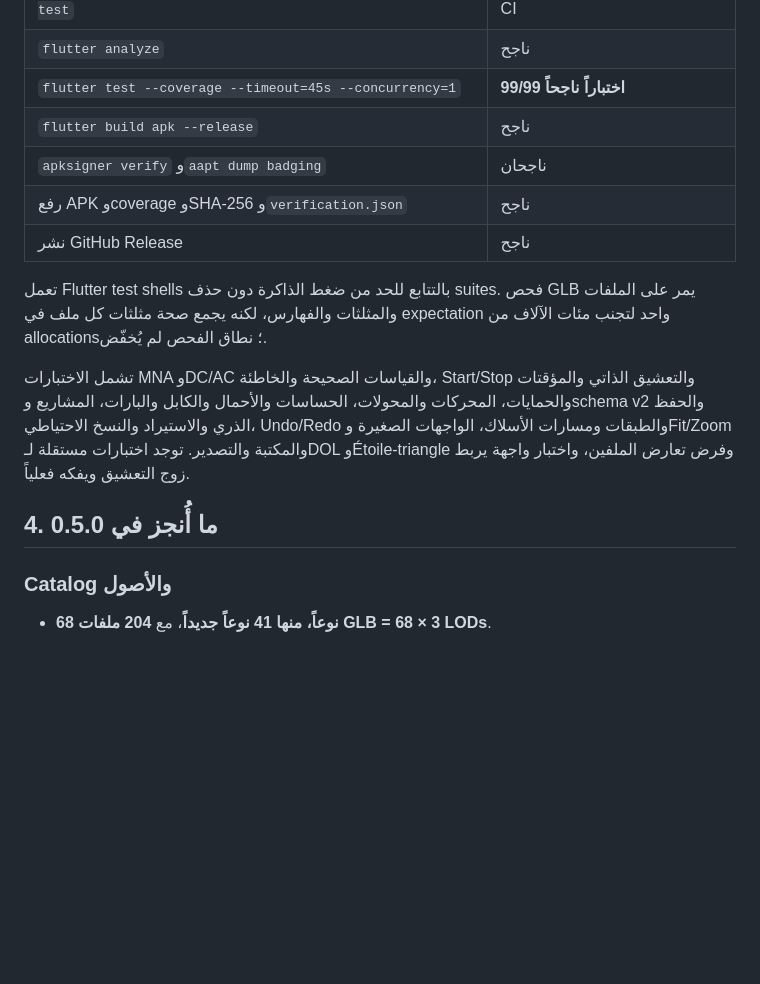
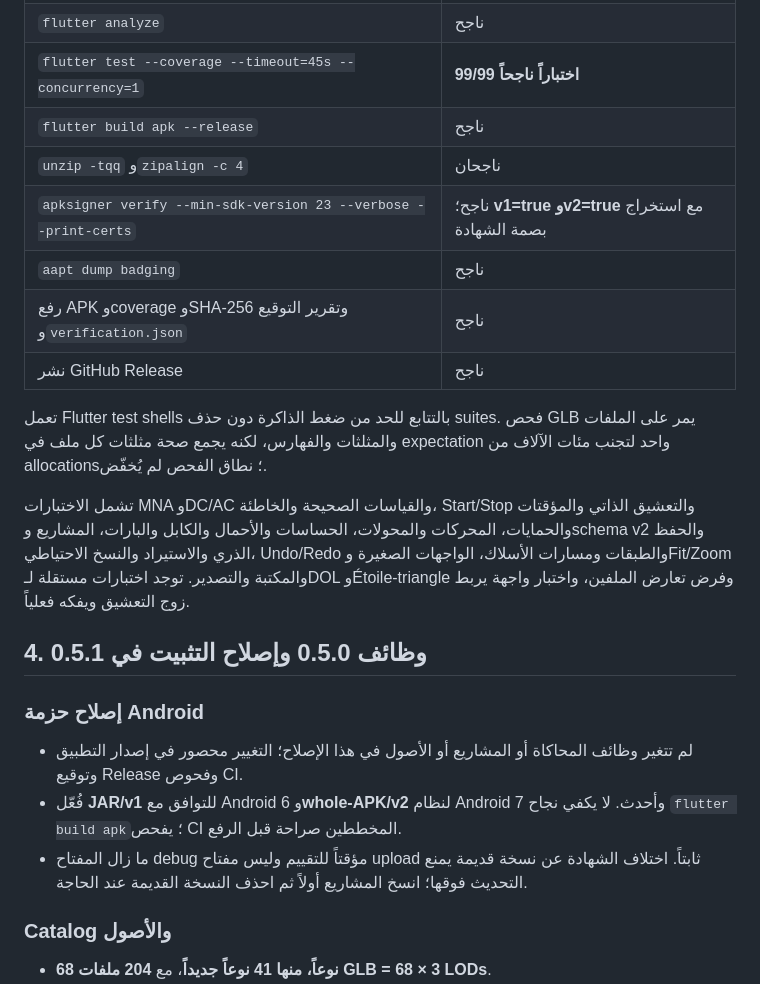
Before and after one commit to n83527040-max/ELEC-LAB-Industrial-Electric-Simulator, a Markdown page: docs/FINAL_REPORT.md, the part around one of its changes. Rendered like a GitHub page; blank space fills up the shorter version.

```diff
--- a/docs/FINAL_REPORT.md
+++ b/docs/FINAL_REPORT.md
@@ -38,15 +41,23 @@
 | `flutter analyze` | ناجح |
 | `flutter test --coverage --timeout=45s --concurrency=1` | **99/99 اختباراً ناجحاً** |
 | `flutter build apk --release` | ناجح |
-| `apksigner verify` و`aapt dump badging` | ناجحان |
-| رفع APK وcoverage وSHA-256 و`verification.json` | ناجح |
+| `unzip -tqq` و`zipalign -c 4` | ناجحان |
+| `apksigner verify --min-sdk-version 23 --verbose --print-certs` | ناجح؛ **v1=true وv2=true** مع استخراج بصمة الشهادة |
+| `aapt dump badging` | ناجح |
+| رفع APK وcoverage وSHA-256 وتقرير التوقيع و`verification.json` | ناجح |
 | نشر GitHub Release | ناجح |
 
 تعمل Flutter test shells بالتتابع للحد من ضغط الذاكرة دون حذف suites. فحص GLB يمر على الملفات والمثلثات والفهارس، لكنه يجمع صحة مثلثات كل ملف في expectation واحد لتجنب مئات الآلاف من allocations؛ نطاق الفحص لم يُخفّض.
 
 تشمل الاختبارات MNA وDC/AC والقياسات الصحيحة والخاطئة، Start/Stop والتعشيق الذاتي والمؤقتات والحمايات، المحركات والمحولات، الحساسات والأحمال والكابل والبارات، المشاريع وschema v2 والحفظ الذري والاستيراد والنسخ الاحتياطي، Undo/Redo والطبقات ومسارات الأسلاك، الواجهات الصغيرة وFit/Zoom والمكتبة والتصدير. توجد اختبارات مستقلة لـDOL وÉtoile-triangle وفرض تعارض الملفين، واختبار واجهة يربط زوج التعشيق ويفكه فعلياً.
 
-## 4. ما أُنجز في 0.5.0
+## 4. وظائف 0.5.0 وإصلاح التثبيت في 0.5.1
+
+### إصلاح حزمة Android
+
+- لم تتغير وظائف المحاكاة أو المشاريع أو الأصول في هذا الإصلاح؛ التغيير محصور في إصدار التطبيق وتوقيع Release وفحوص CI.
+- فُعّل **JAR/v1** للتوافق مع Android 6 و**whole-APK/v2** لنظام Android 7 وأحدث. لا يكفي نجاح `flutter build apk`؛ يفحص CI المخططين صراحة قبل الرفع.
+- ما زال المفتاح debug مؤقتاً للتقييم وليس مفتاح upload ثابتاً. اختلاف الشهادة عن نسخة قديمة يمنع التحديث فوقها؛ انسخ المشاريع أولاً ثم احذف النسخة القديمة عند الحاجة.
 
 ### Catalog والأصول
 
```
Also changed, not shown: other parts of docs/FINAL_REPORT.md (+24 -19 lines), README.md (+1 -1 lines).
